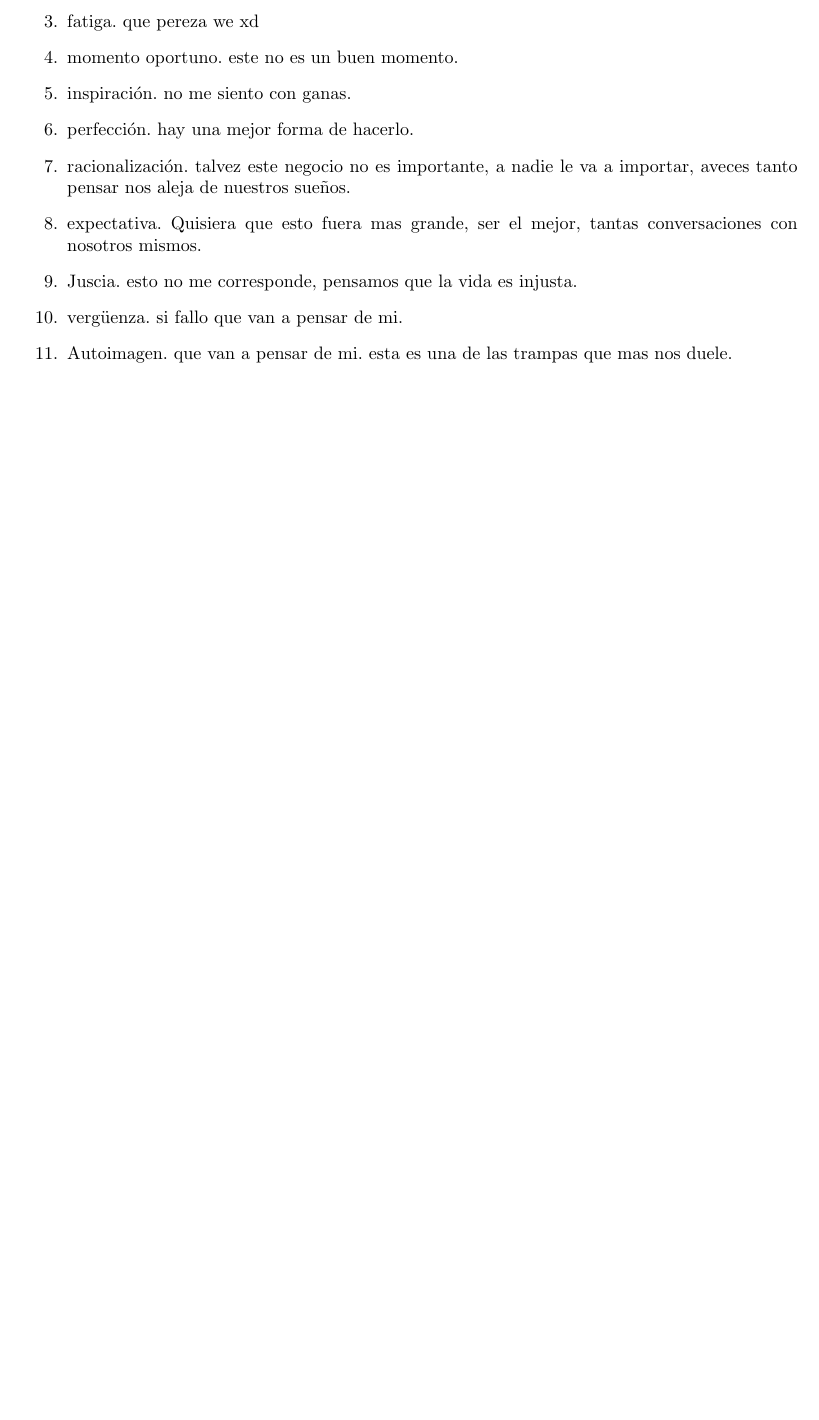
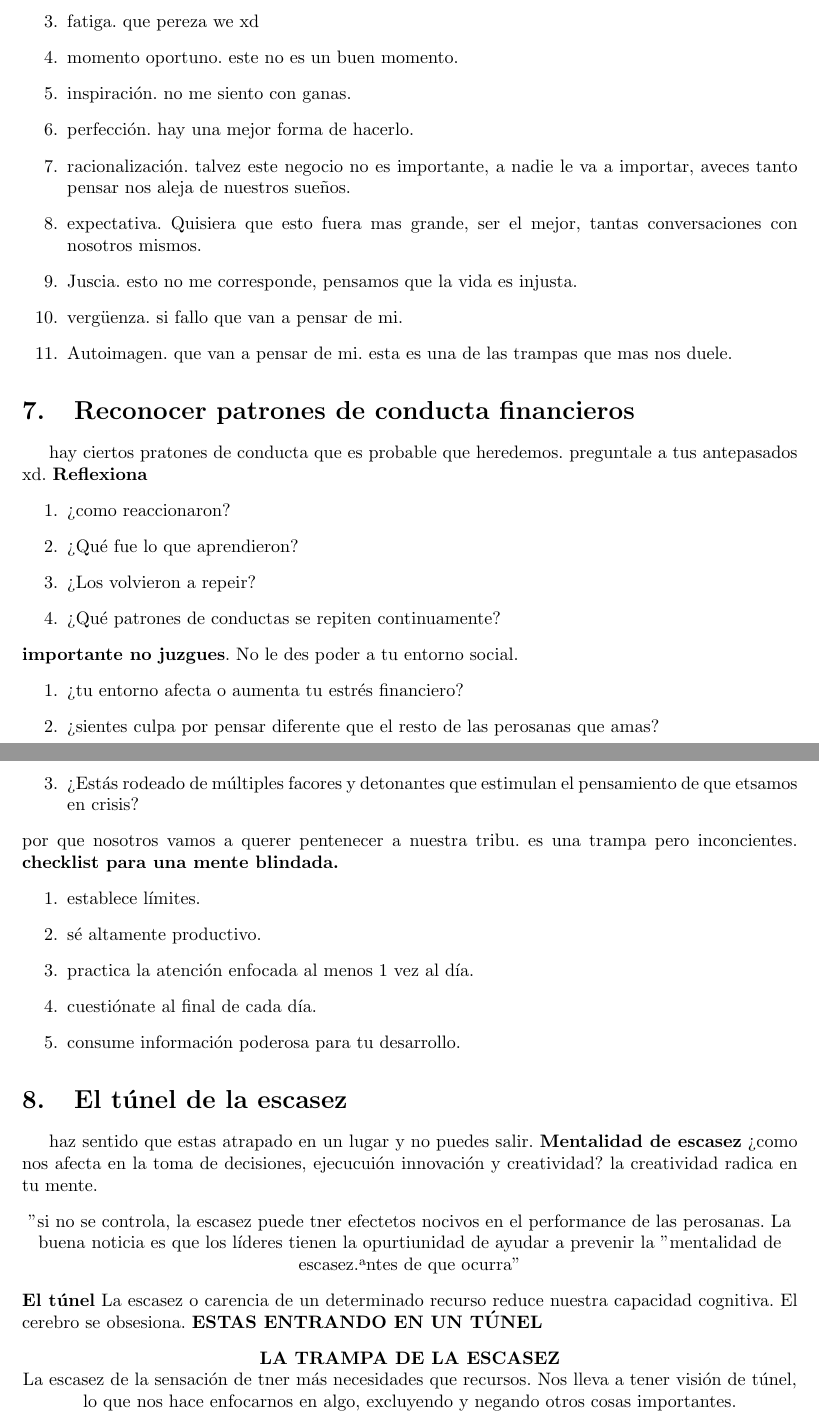
Before and after one commit to wilwil186/tex, a LaTeX document (platzi/creatividadfinancier.tex): part of page 4 of 4 before the commit and two parts of pages 4 and 5 of 6 after it, the two joined at a grey line, cut so that both start at the same text, the shorter picture padded with empty space. Compiled offline with pdfLaTeX.

Commit message:
29 de oct

```diff
--- a/platzi/creatividadfinancier.tex
+++ b/platzi/creatividadfinancier.tex
@@ -93,3 +93,48 @@ pueden volverse una carga tan pesada que vamos a permitir que nos definan." - jo
     \item vergüenza. si fallo que van a pensar de mi.
     \item Autoimagen. que van a pensar de mi. esta es una de las trampas que mas nos duele.
 \end{enumerate}
+\section{Reconocer patrones de conducta financieros}
+hay ciertos pratones de conducta que es probable que heredemos.
+preguntale a tus antepasados xd.
+\textbf{Reflexiona}
+\begin{enumerate}
+    \item ¿como reaccionaron?
+    \item ¿Qué fue lo que aprendieron?
+    \item ¿Los volvieron a repeir?
+    \item ¿Qué patrones de conductas se repiten continuamente?
+\end{enumerate}
+\textbf{importante no juzgues}.
+No le des poder a tu entorno social.
+\begin{enumerate}
+    \item ¿tu entorno afecta o aumenta tu estrés financiero?
+    \item ¿sientes culpa por pensar diferente que el resto de las perosanas que amas?
+    \item ¿Estás rodeado de múltiples facores y detonantes que estimulan el pensamiento de que etsamos en crisis?
+\end{enumerate}
+por que nosotros vamos a querer pentenecer a nuestra tribu.
+es una trampa pero inconcientes.
+\textbf{checklist para una mente blindada.}
+\begin{enumerate}
+    \item establece límites.
+    \item sé altamente productivo.
+    \item practica la atención enfocada al menos 1 vez al día.
+    \item cuestiónate al final de cada día.
+    \item consume información poderosa para tu desarrollo.
+\end{enumerate}
+\section{El túnel de la escasez}
+haz sentido que estas atrapado en un lugar y no puedes salir.
+\textbf{Mentalidad de escasez}
+¿como nos afecta en la toma de decisiones, ejecucuión innovación y creatividad?
+la creatividad radica en tu mente.
+\begin{center}
+    "si no se controla, la escasez puede tner efectetos nocivos en el performance de las perosanas.
+    La buena noticia es que los líderes tienen la opurtiunidad de ayudar a prevenir la "mentalidad de escasez"
+    antes de que ocurra"
+\end{center}
+\textbf{El túnel}
+La escasez o carencia de un determinado recurso reduce nuestra capacidad cognitiva.
+El cerebro se obsesiona. \textbf{ESTAS ENTRANDO EN UN TÚNEL}
+\begin{center}
+    \textbf{LA TRAMPA DE LA ESCASEZ}\\
+        La escasez de la sensación de tner más necesidades que recursos.
+        Nos lleva a tener visión de túnel, lo que nos hace enfocarnos en algo, excluyendo y negando
+        otros cosas importantes.\\
```
Also changed, not shown: platzi/Análisis Técnico de Mercados.tex (+0 -1 lines), platzi/imagenes/infografia-sobre-la-trampa-de-la-escasez.png (added), platzi/creatividadfinancier.tex (4 more changed lines), 4 other files.
